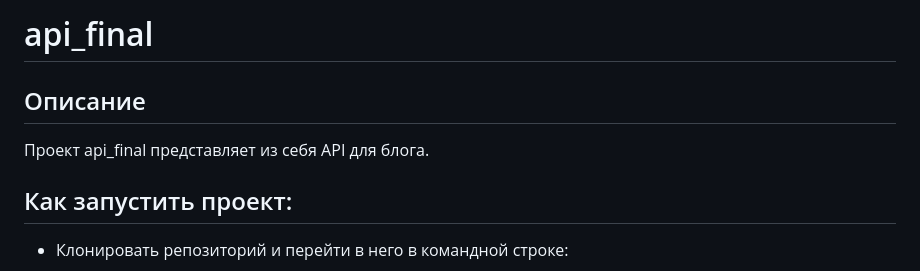
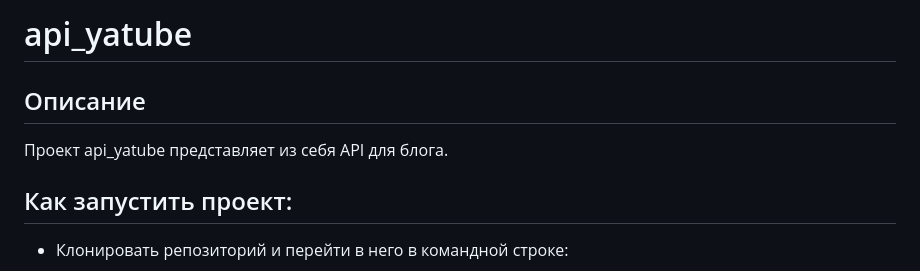
Before and after one commit to corbuncul/api_final_yatube, a Markdown page: README.md, the part around the change. GitHub-like rendering.

```diff
--- a/README.md
+++ b/README.md
@@ -1,6 +1,6 @@
-# api_final
+# api_yatube
 ## Описание
-Проект api_final представляет из себя API для блога.
+Проект api_yatube представляет из себя API для блога.
 
 ## Как запустить проект:
 - Клонировать репозиторий и перейти в него в командной строке:
```
